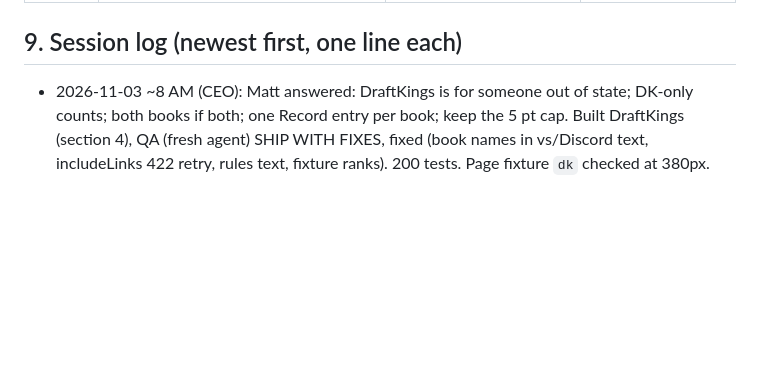
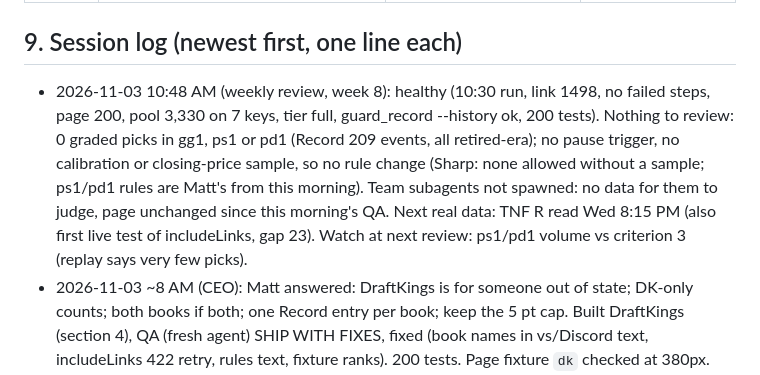
Before and after one commit to MSasportas/prop-check-nfl, a Markdown page: TEAM.md, the part around the change. Rendered like a GitHub page; blank space fills up the shorter version.

Commit message:
TEAM.md: weekly review week 8 (no graded picks, no rule change)
Co-Authored-By: Claude Opus 5.5 <noreply@anthropic.com>
Claude-Session: https://claude.ai/code/session_0149RBrXoM8ANQvrBFu2pMVN

```diff
--- a/TEAM.md
+++ b/TEAM.md
@@ -154,6 +154,7 @@ Retired v1.1 (Oct 13-25: blended chance, parlays, 1st half, M/F/D pulls) is kept
 | 2026-10-13 | v1.0 set (section 4) | First build. Sharp standard from the DS backtest and one live Hard Rock pull. Spotlight rules dropped | Backtest only; 0 graded live legs |
 
 ## 9. Session log (newest first, one line each)
+- 2026-11-03 10:48 AM (weekly review, week 8): healthy (10:30 run, link 1498, no failed steps, page 200, pool 3,330 on 7 keys, tier full, guard_record --history ok, 200 tests). Nothing to review: 0 graded picks in gg1, ps1 or pd1 (Record 209 events, all retired-era); no pause trigger, no calibration or closing-price sample, so no rule change (Sharp: none allowed without a sample; ps1/pd1 rules are Matt's from this morning). Team subagents not spawned: no data for them to judge, page unchanged since this morning's QA. Next real data: TNF R read Wed 8:15 PM (also first live test of includeLinks, gap 23). Watch at next review: ps1/pd1 volume vs criterion 3 (replay says very few picks).
 - 2026-11-03 ~8 AM (CEO): Matt answered: DraftKings is for someone out of state; DK-only counts; both books if both; one Record entry per book; keep the 5 pt cap. Built DraftKings (section 4), QA (fresh agent) SHIP WITH FIXES, fixed (book names in vs/Discord text, includeLinks 422 retry, rules text, fixture ranks). 200 tests. Page fixture `dk` checked at 380px.
 - 2026-11-03 6:50 AM (CEO): Matt tightened the rule (section 8) and asked to add DraftKings (a pick qualifies at DK, with links). DraftKings is NOT built: it changes the fixed "Hard Rock only" fact and the Record, so questions went to Matt first (Florida access, how the Record grades a 2-book pick, links). 195 tests.
 - 2026-11-03 ~1 AM (CEO, Matt chose A): shipped the Pinnacle-moves rule live and kickoff-timed reads (section 8). QA (fresh agent) SHIP WITH FIXES; fixed: cap shared over this month's games only (no late-Nov tier drop; sim: full tier all month, Nov ~1,164 of 1,400), page rules text, reason wording, cadence band for London W, Gap + Guard reads W, W failures reported. 194 tests. First live reads: TNF R Wed ~8:30 PM, W Thu ~5:20 PM, C ~7:10 PM.
```
